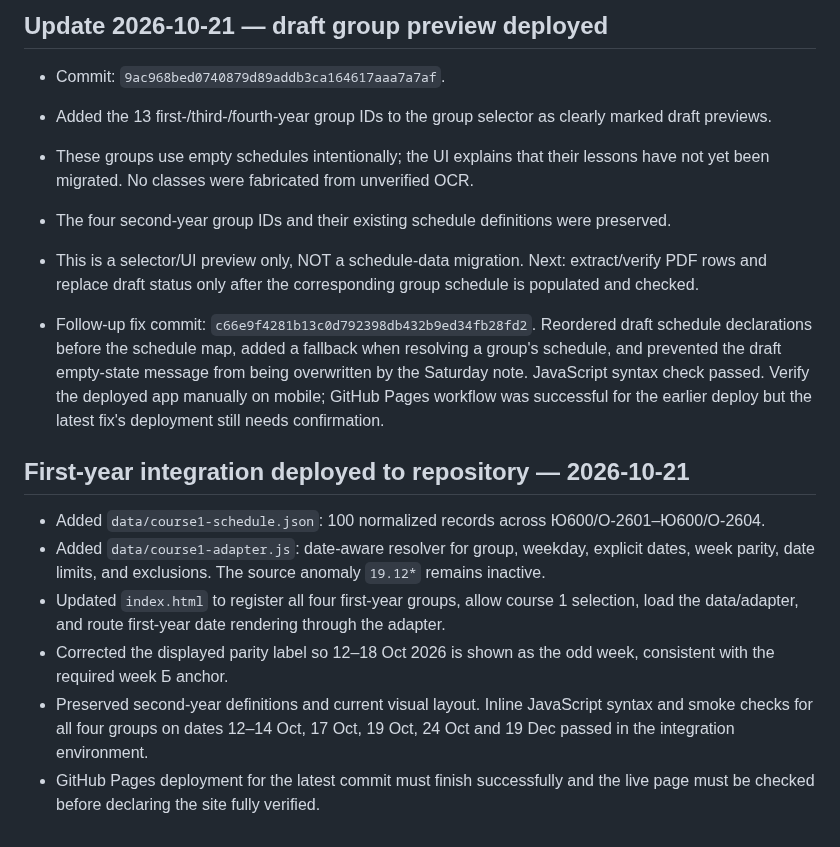
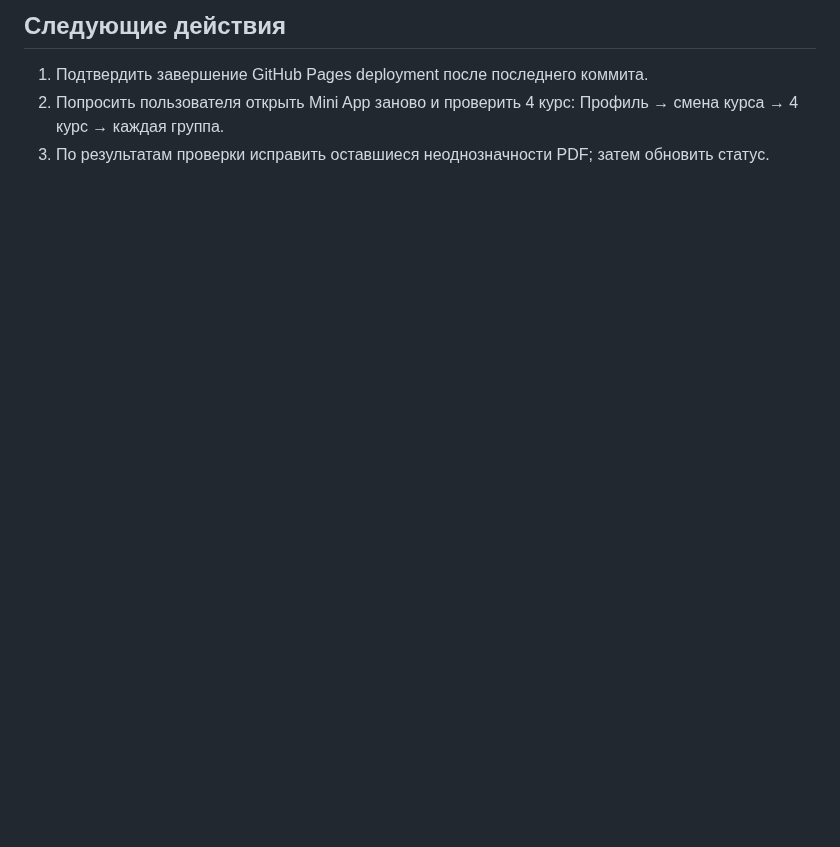
Before and after one commit to zastroblox-cmd/rta-schedule-miniapp, a Markdown page: PROJECT_STATUS.md, the part around one of its changes. GitHub-like rendering; blank space fills up the shorter version.

Commit message:
Update project status after fourth-year integration

```diff
--- a/PROJECT_STATUS.md
+++ b/PROJECT_STATUS.md
@@ -51,17 +33,4 @@ Last updated: 2026-10-21
-## Update 2026-10-21 — draft group preview deployed
-- Commit: `9ac968bed0740879d89addb3ca164617aaa7a7af`.
-- Added the 13 first-/third-/fourth-year group IDs to the group selector as clearly marked draft previews.
-- These groups use empty schedules intentionally; the UI explains that their lessons have not yet been migrated. No classes were fabricated from unverified OCR.
-- The four second-year group IDs and their existing schedule definitions were preserved.
-- This is a selector/UI preview only, NOT a schedule-data migration. Next: extract/verify PDF rows and replace draft status only after the corresponding group schedule is populated and checked.
-
-- Follow-up fix commit: `c66e9f4281b13c0d792398db432b9ed34fb28fd2`. Reordered draft schedule declarations before the schedule map, added a fallback when resolving a group's schedule, and prevented the draft empty-state message from being overwritten by the Saturday note. JavaScript syntax check passed. Verify the deployed app manually on mobile; GitHub Pages workflow was successful for the earlier deploy but the latest fix's deployment still needs confirmation.
-
-
-## First-year integration deployed to repository — 2026-10-21
-- Added `data/course1-schedule.json`: 100 normalized records across Ю600/О-2601–Ю600/О-2604.
-- Added `data/course1-adapter.js`: date-aware resolver for group, weekday, explicit dates, week parity, date limits, and exclusions. The source anomaly `19.12*` remains inactive.
-- Updated `index.html` to register all four first-year groups, allow course 1 selection, load the data/adapter, and route first-year date rendering through the adapter.
-- Corrected the displayed parity label so 12–18 Oct 2026 is shown as the odd week, consistent with the required week Б anchor.
-- Preserved second-year definitions and current visual layout. Inline JavaScript syntax and smoke checks for all four groups on dates 12–14 Oct, 17 Oct, 19 Oct, 24 Oct and 19 Dec passed in the integration environment.
-- GitHub Pages deployment for the latest commit must finish successfully and the live page must be checked before declaring the site fully verified.
+## Следующие действия
+1. Подтвердить завершение GitHub Pages deployment после последнего коммита.
+2. Попросить пользователя открыть Mini App заново и проверить 4 курс: Профиль → смена курса → 4 курс → каждая группа.
+3. По результатам проверки исправить оставшиеся неоднозначности PDF; затем обновить статус.
```
Also changed, not shown: other parts of PROJECT_STATUS.md (+26 -44 lines).
